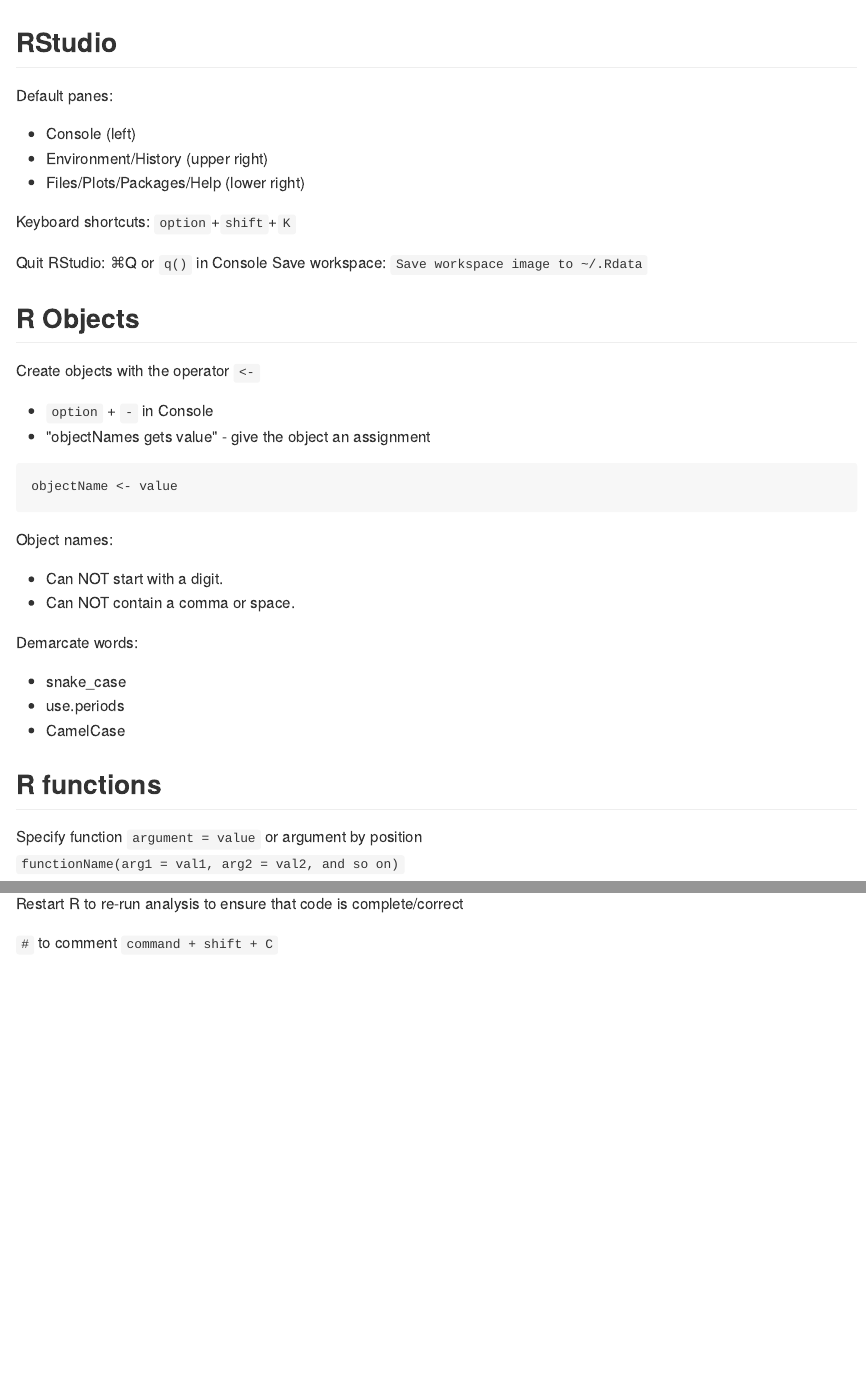
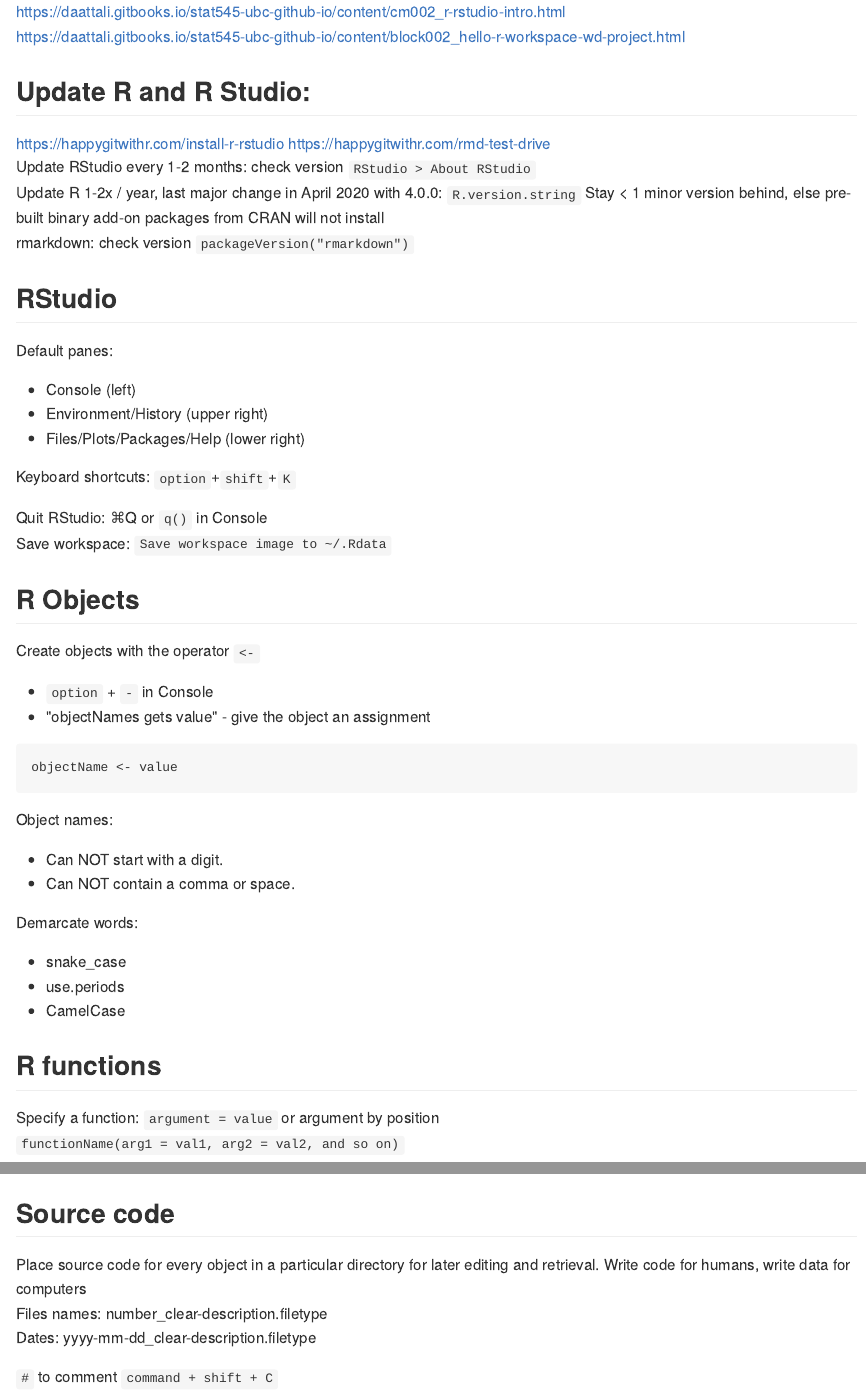
Before and after one commit to emkim1/stat545, an R Markdown document (02_basics.Rmd): the page in a window 1100 px wide, from its top, and a second part further down, joined at a grey line. The pictures show the output file 02_basics.md that the author committed with the source, drawn offline in the style of GitHub.

Commit message:
Add links, file naming

````diff
--- a/02_basics.Rmd
+++ b/02_basics.Rmd
@@ -13,6 +13,16 @@
 ```{r setup, include=FALSE}
 knitr::opts_chunk$set(echo = TRUE)
 ```
+
+https://daattali.gitbooks.io/stat545-ubc-github-io/content/cm002_r-rstudio-intro.html
+https://daattali.gitbooks.io/stat545-ubc-github-io/content/block002_hello-r-workspace-wd-project.html
+
+## Update R and R Studio:
+https://happygitwithr.com/install-r-rstudio  https://happygitwithr.com/rmd-test-drive
+Update RStudio every 1-2 months:  check version `RStudio > About RStudio`
+Update R 1-2x / year, last major change in April 2020 with 4.0.0:  `R.version.string`
+Stay < 1 minor version behind, else pre-built binary add-on packages from CRAN will not install
+rmarkdown:  check version `packageVersion("rmarkdown")`
 
 ## RStudio
 Default panes:
@@ -46,7 +56,7 @@
 * CamelCase
 
 ## R functions
-Specify function `argument = value` or argument by position
+Specify a function: `argument = value` or argument by position
 `functionName(arg1 = val1, arg2 = val2, and so on)`
 
 Functions: Type part of name and hit TAB. Floating help shows arguments. F1 shows full documentation.
@@ -167,5 +187,3 @@
 
 Clean workspace with broom or `rm(list=ls())`
 Restart R to re-run analysis to ensure that code is complete/correct
-
-`#` to comment `command + shift + C`
````
Also changed, not shown: 02_basics.md, 02_basics.Rmd (14 more changed lines).
